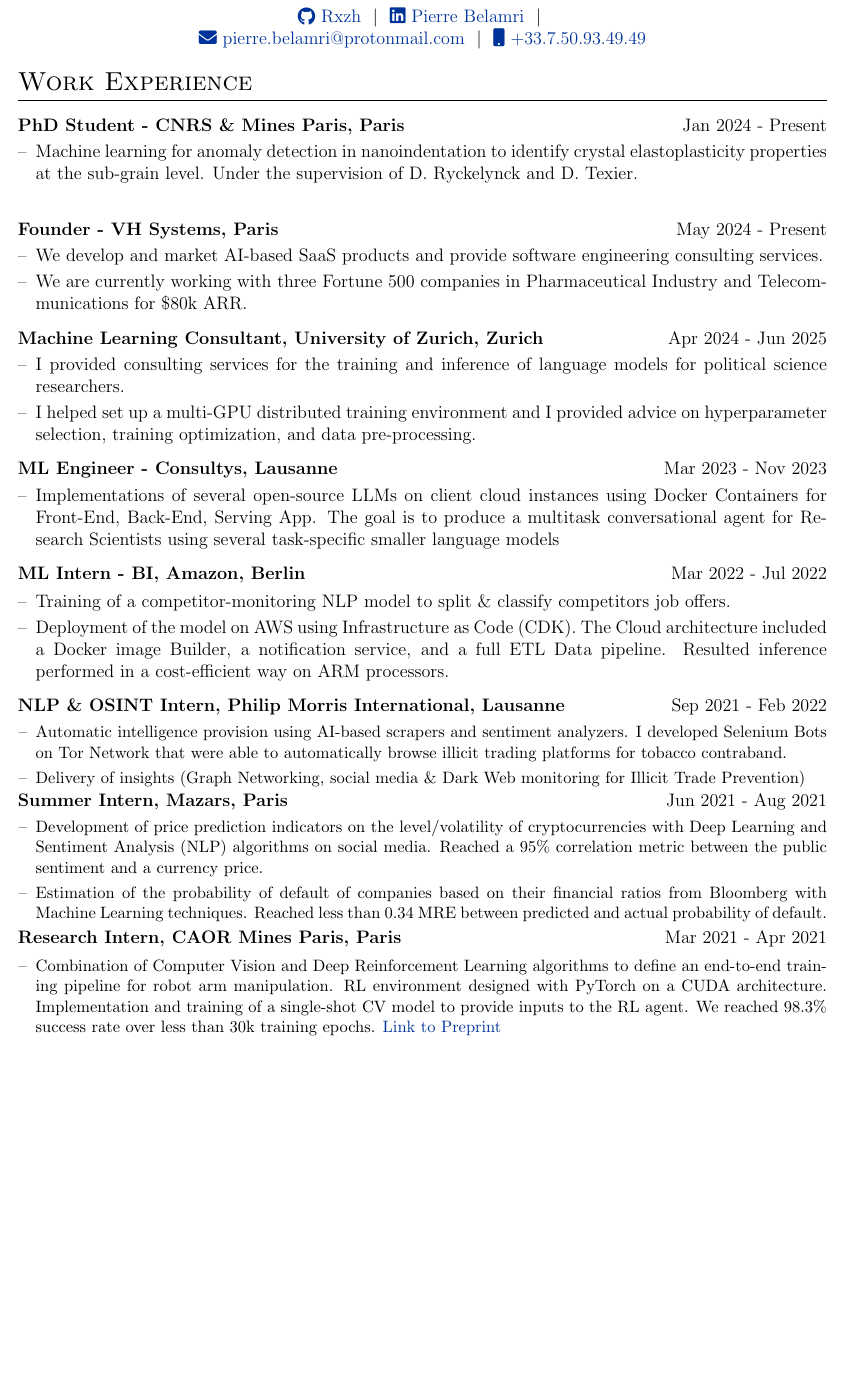
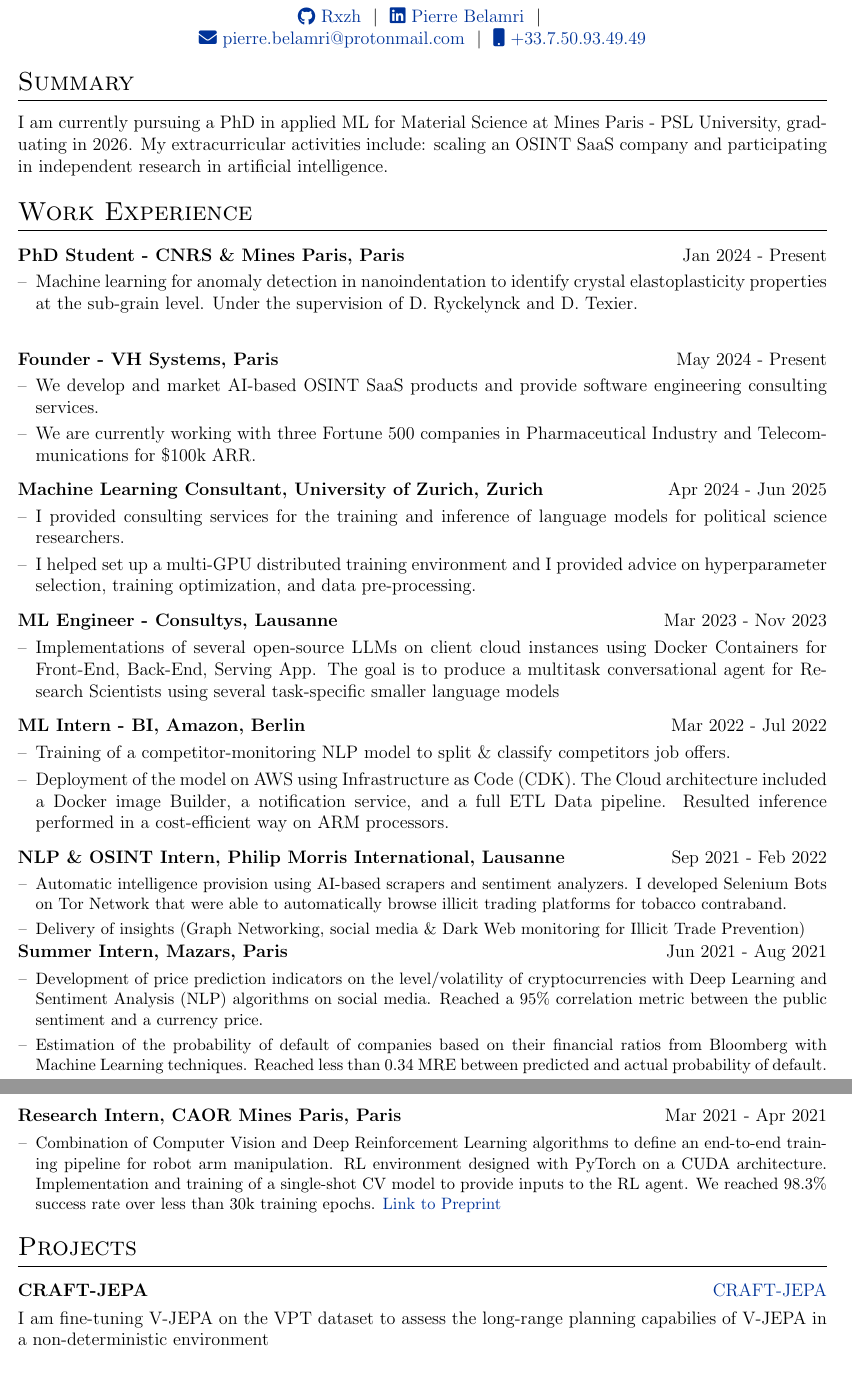
Before and after one commit to Rxzh/resume, a LaTeX CV (cv.tex): part of page 1 of 2 before the commit and two parts of pages 1 and 2 of 2 after it, the two joined at a grey line, cut so that both start at the same text, the shorter picture padded with empty space. Compiled offline with pdfLaTeX.

Commit message:
craft jepa and summary

```diff
--- a/cv.tex
+++ b/cv.tex
@@ -131,7 +131,9 @@
 %----------------------------------------------------------------------------------------
 
 %Interests/ Keywords/ Summary
-%\section{Summary}
+\section{Summary}
+I am currently pursuing a PhD in applied ML for Material Science at Mines Paris - PSL University, graduating in 2026.
+My extracurricular activities include: scaling an OSINT SaaS company and participating in independent research in artificial intelligence.
 %Student at Mines Paris (PSL University),
 %specialized in applied mathematics, currently looking for a 6 months end-of-study internship.
 
@@ -157,8 +159,8 @@
 \multicolumn{2}{@{}X@{}}{
 \begin{minipage}[t]{\linewidth}
     \begin{itemize}[nosep,after=\strut, leftmargin=1em, itemsep=3pt]
-        \item[--] We develop and market AI-based SaaS products and provide software engineering consulting services.
-        \item[--] We are currently working with three Fortune 500 companies in Pharmaceutical Industry and Telecommunications for \$80k ARR.
+        \item[--] We develop and market AI-based OSINT SaaS products and provide software engineering consulting services.
+        \item[--] We are currently working with three Fortune 500 companies in Pharmaceutical Industry and Telecommunications for \$100k ARR.
     \end{itemize}
     \end{minipage}
     }
@@ -240,12 +242,13 @@
     \end{minipage}
 }
 \end{tabularx}
+
 %Projects
-% \section{Projects}
-% \begin{tabularx}{\linewidth}{ @{}l r@{} }
-% \textbf{Some Project} & \hfill \href{https://some-link.com}{Link to Demo} \\[3.75pt]
-% \multicolumn{2}{@{}X@{}}{ blah blah }  \\
-% \end{tabularx}
+ \section{Projects}
+ \begin{tabularx}{\linewidth}{ @{}l r@{} }
+ \textbf{CRAFT-JEPA} & \hfill \href{https://github.com/Rxzh/craft-jepa}{CRAFT-JEPA} \\[3.75pt]
+ \multicolumn{2}{@{}X@{}}{I am fine-tuning V-JEPA on the VPT dataset to assess the long-range planning capabilies of V-JEPA in a non-deterministic environment}  \\
+ \end{tabularx}
 %----------------------------------------------------------------------------------------
 %	EDUCATION
 %----------------------------------------------------------------------------------------
```
